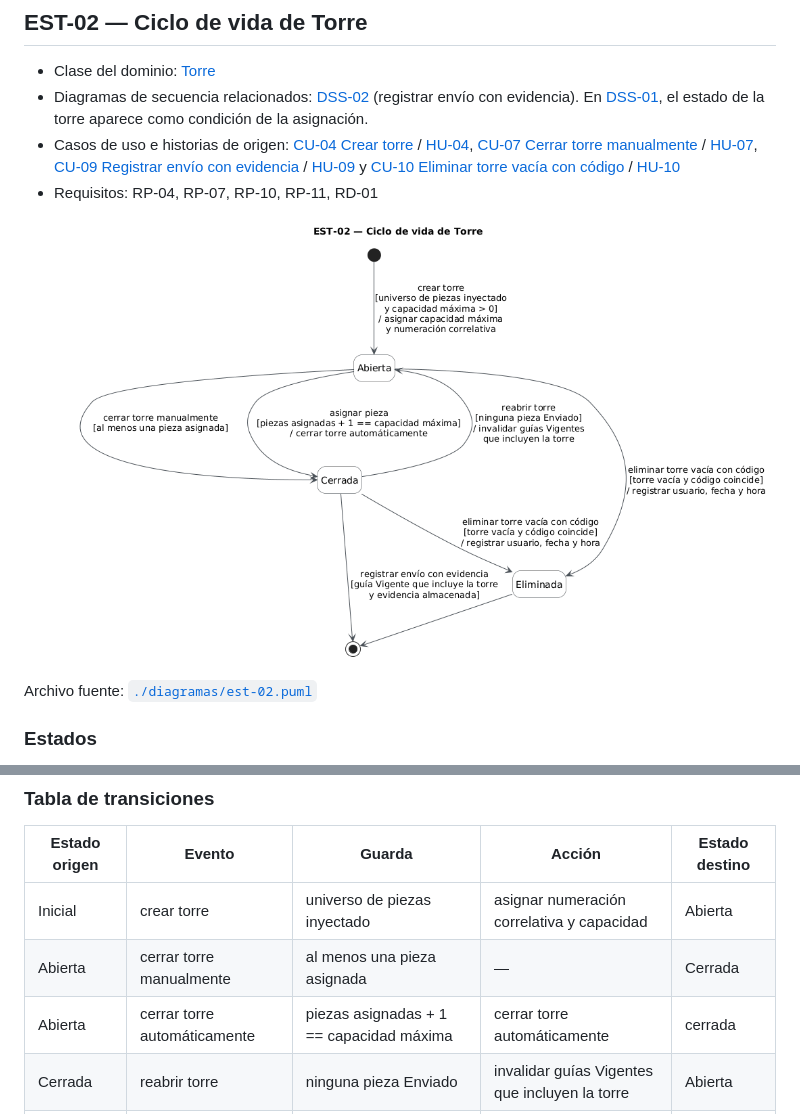
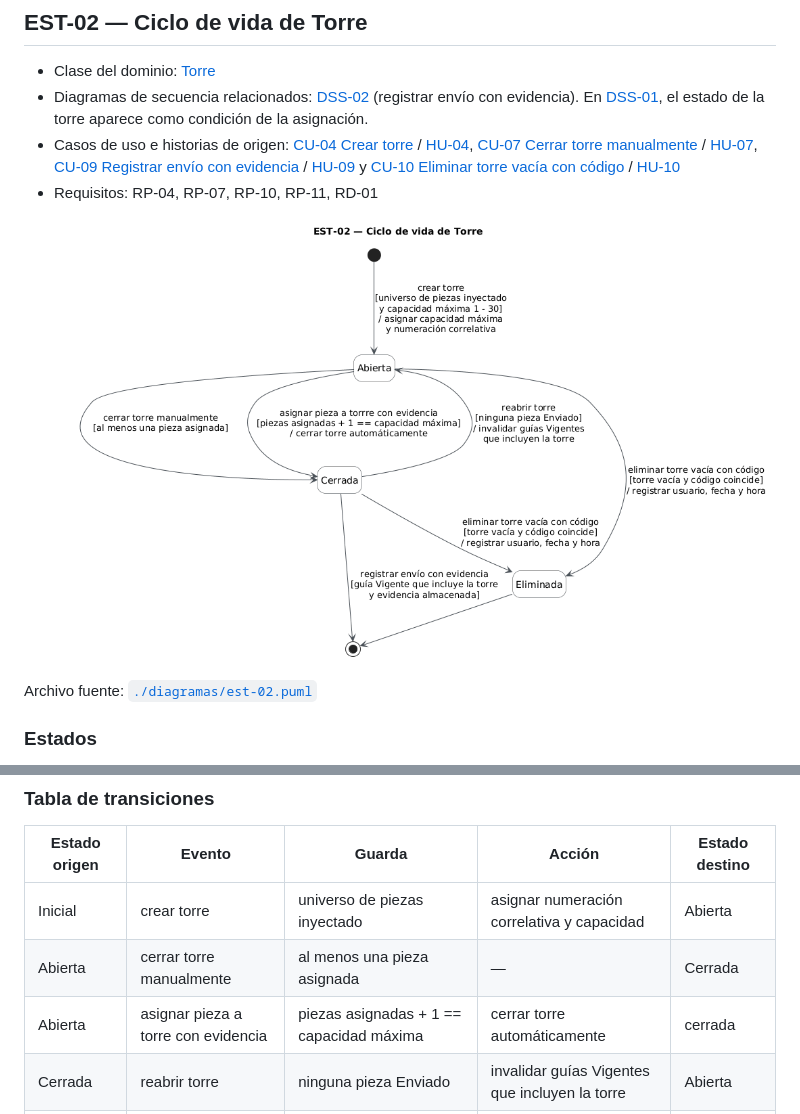
Before and after one commit to Foyzen-Kaze/snapsip, a Markdown page: 11-diagramas-estado.md, 2 parts joined by grey strips. GitHub-like rendering; pictures changed too: diagramas/est-02.png.

```diff
--- a/11-diagramas-estado.md
+++ b/11-diagramas-estado.md
@@ -65,7 +65,7 @@ El envío no crea un estado nuevo: al registrarse el envío de la guía que la i
 |---------------|--------|--------|--------|----------------|
 | Inicial | crear torre | universo de piezas inyectado | asignar numeración correlativa y capacidad | Abierta |
 | Abierta | cerrar torre manualmente | al menos una pieza asignada | — | Cerrada |
-| Abierta | cerrar torre automáticamente | piezas asignadas + 1 == capacidad máxima| cerrar torre automáticamente | cerrada|
+| Abierta | asignar pieza a torre con evidencia | piezas asignadas + 1 == capacidad máxima| cerrar torre automáticamente | cerrada|
 | Cerrada | reabrir torre | ninguna pieza Enviado | invalidar guías Vigentes que incluyen la torre | Abierta |
 | Abierta | eliminar torre vacía con código | torre vacía y código coincide | registrar usuario, fecha y hora | Eliminada |
 | Cerrada | eliminar torre vacía con código | torre vacía y código coincide | registrar usuario, fecha y hora | Eliminada |
```
Also changed, not shown: 10-diagramas-secuencia.md (+4 -3 lines), diagramas/dss-01.png, 2 other files.
